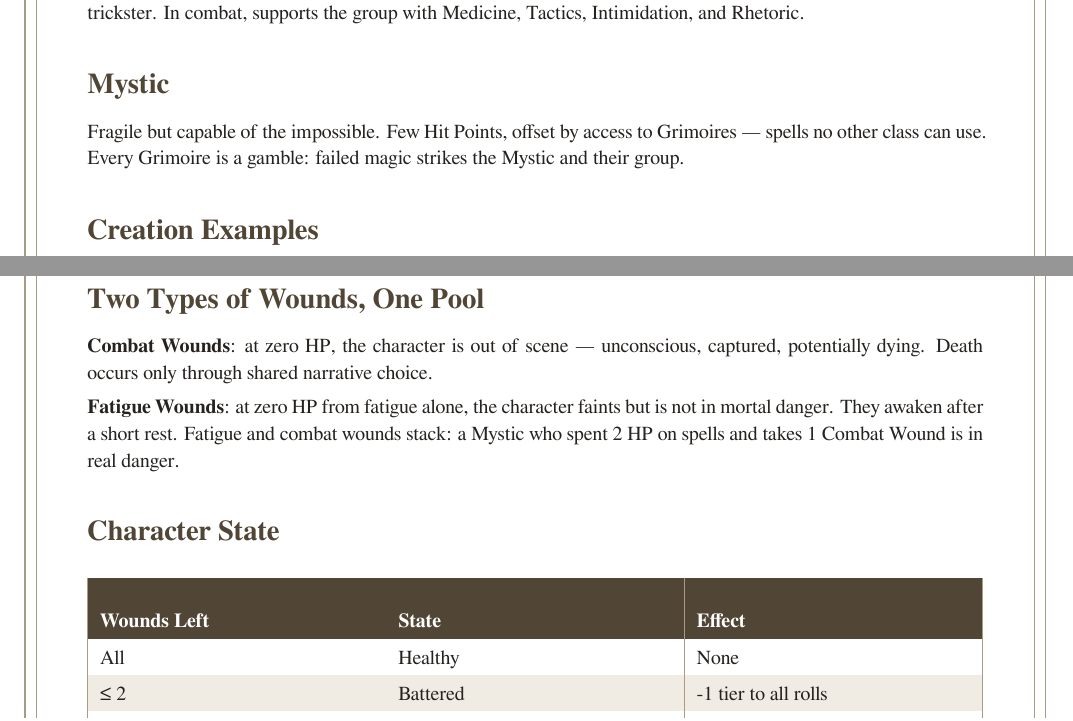
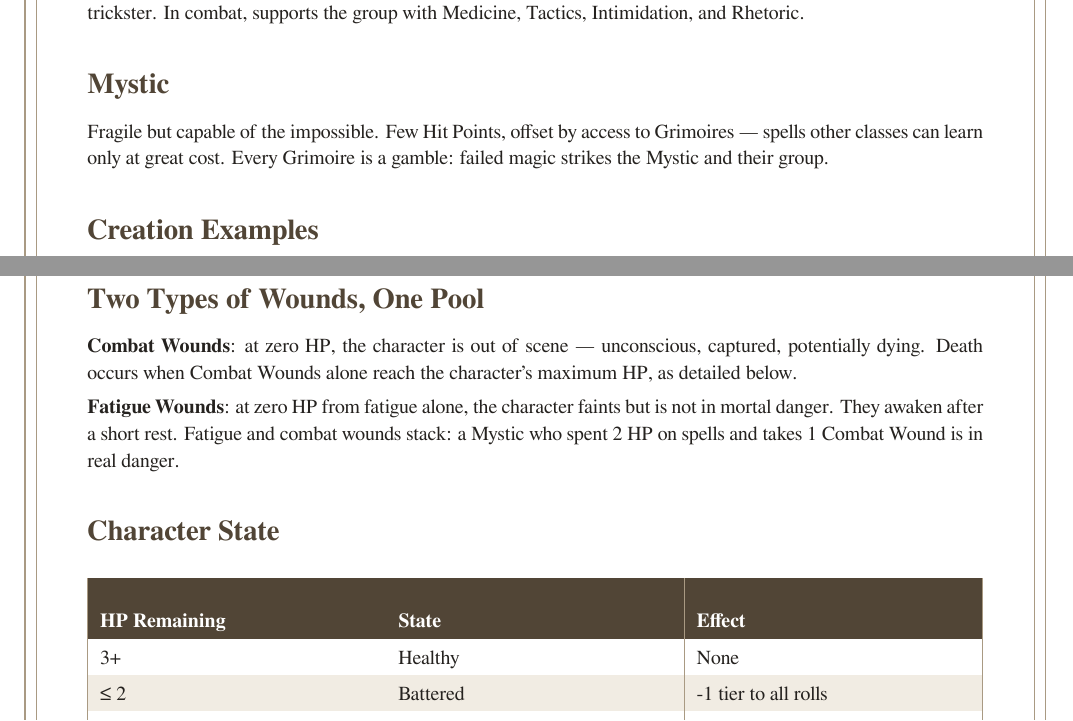
Before and after one commit to jbiscella/at-the-last-throw, a LaTeX document (manual.tex): two parts of pages 7 and 11 of 16, joined at a grey line, cut so that both start at the same text. Compiled offline with XeLaTeX.

Commit message:
Align shared Critical, wounds, death, and Grimoire rules in manual.tex

```diff
--- a/manual.tex
+++ b/manual.tex
@@ -267,7 +267,7 @@ Knowledge is power. The longest skill list in the game allows building as a medi
 
 \section*{Mystic}
 
-Fragile but capable of the impossible. Few Hit Points, offset by access to Grimoires — spells no other class can use. Every Grimoire is a gamble: failed magic strikes the Mystic and their group.
+Fragile but capable of the impossible. Few Hit Points, offset by access to Grimoires — spells other classes can learn only at great cost. Every Grimoire is a gamble: failed magic strikes the Mystic and their group.
 
 
 \section*{Creation Examples}
@@ -453,7 +453,7 @@ Hit Points form a \textbf{single pool} absorbing both combat damage and \textbf{
 
 \section*{Two Types of Wounds, One Pool}
 
-\textbf{Combat Wounds}: at zero HP, the character is out of scene — unconscious, captured, potentially dying. Death occurs only through shared narrative choice.
+\textbf{Combat Wounds}: at zero HP, the character is out of scene — unconscious, captured, potentially dying. Death occurs when Combat Wounds alone reach the character's maximum HP, as detailed below.
 
 
 \textbf{Fatigue Wounds}: at zero HP from fatigue alone, the character faints but is not in mortal danger. They awaken after a short rest. Fatigue and combat wounds stack: a Mystic who spent 2 HP on spells and takes 1 Combat Wound is in real danger.
@@ -462,8 +462,8 @@ Hit Points form a \textbf{single pool} absorbing both combat damage and \textbf{
 \section*{Character State}
 
 \begin{rpgtable}{Y|Y|Y}
-\rpghead{Wounds Left} & \rpghead{State} & \rpghead{Effect} \\ \hline
-All & Healthy & None \\ \hline
+\rpghead{HP Remaining} & \rpghead{State} & \rpghead{Effect} \\ \hline
+3+ & Healthy & None \\ \hline
 ≤ 2 & Battered & -1 tier to all rolls \\ \hline
 ≤ 1 & Severe & -2 tiers \\ \hline
 0 & Out of scene & Unconscious or dying \\ \hline
```
Also changed, not shown: manual.tex (6 more changed lines).
